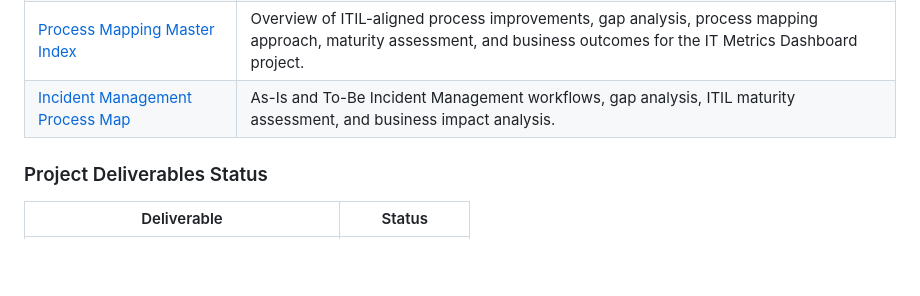
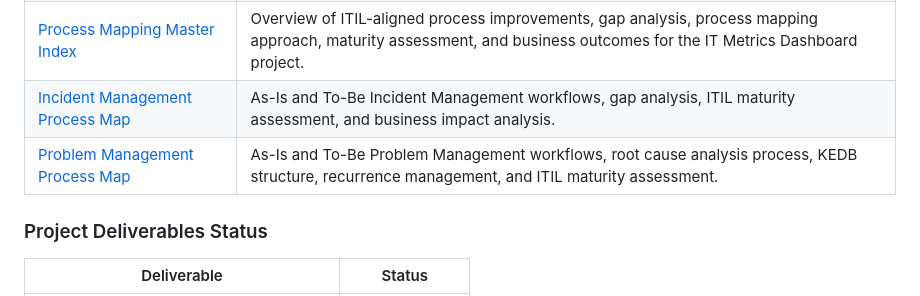
Before and after one commit to Harshall-Bhavsar/IT-Metrics-Dashboard, a Markdown page: README.md, the part around the change. GitHub-like rendering; blank space fills up the shorter version.

Commit message:
Add Problem Management Process Map to README

```diff
--- a/README.md
+++ b/README.md
@@ -76,6 +76,7 @@ Enable data-driven operational decision-making
 | [User Stories & Acceptance Criteria](Docs/02_User-Stories.pdf) | Agile user stories, acceptance criteria, priorities, dependencies, and story point estimates for the IT Metrics Dashboard solution. |
 | [Process Mapping Master Index](Docs/Process_Maps/00_Master_Index.md) | Overview of ITIL-aligned process improvements, gap analysis, process mapping approach, maturity assessment, and business outcomes for the IT Metrics Dashboard project. |
 | [Incident Management Process Map](Docs/Process_Maps/01_Incident_Management_Process.md) | As-Is and To-Be Incident Management workflows, gap analysis, ITIL maturity assessment, and business impact analysis. |
+| [Problem Management Process Map](Docs/Process_Maps/02_Problem_Management_Process.md) | As-Is and To-Be Problem Management workflows, root cause analysis process, KEDB structure, recurrence management, and ITIL maturity assessment. |
 
 ### Project Deliverables Status
 
```
